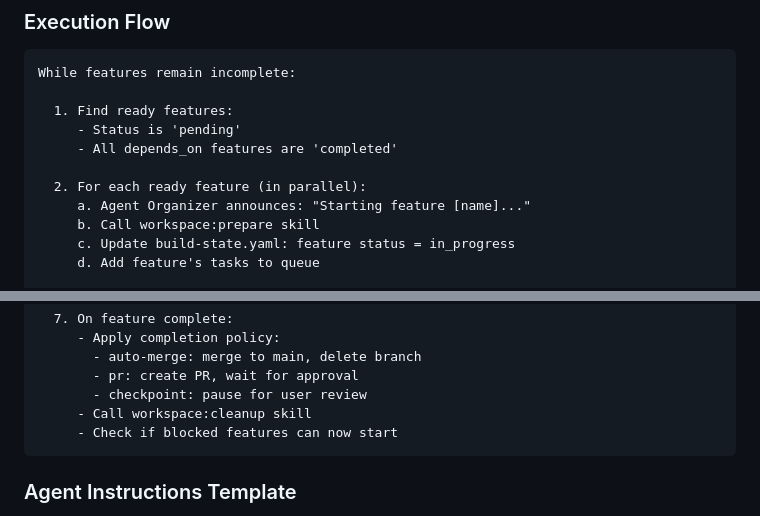
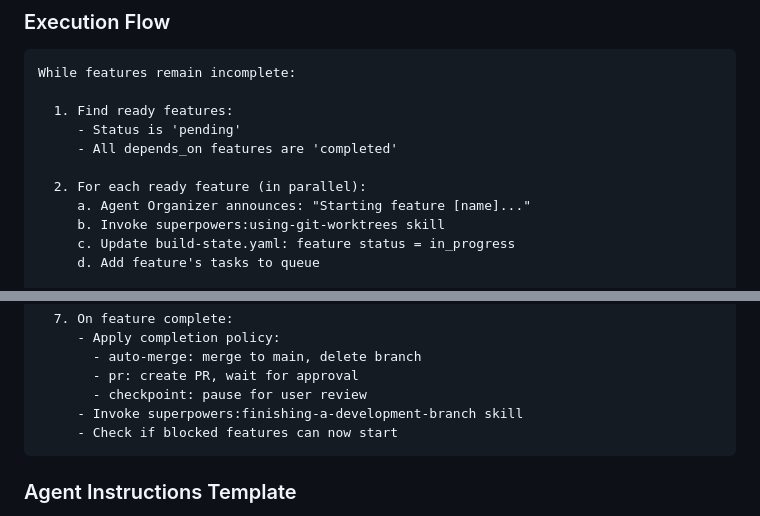
Before and after one commit to shahar061/office, a Markdown page: skills/build/SKILL.md, 2 parts joined by grey strips. Rendered like a GitHub page.

Commit message:
refactor(build): replace workspace skills with superpowers equivalents
- workspace:prepare → superpowers:using-git-worktrees
- workspace:cleanup → superpowers:finishing-a-development-branch

Co-Authored-By: Claude Opus 4.5 <noreply@anthropic.com>

````diff
--- a/skills/build/SKILL.md
+++ b/skills/build/SKILL.md
@@ -112,7 +112,7 @@ While features remain incomplete:
 
   2. For each ready feature (in parallel):
      a. Agent Organizer announces: "Starting feature [name]..."
-     b. Call workspace:prepare skill
+     b. Invoke superpowers:using-git-worktrees skill
      c. Update build-state.yaml: feature status = in_progress
      d. Add feature's tasks to queue
 
@@ -144,7 +144,7 @@ While features remain incomplete:
        - auto-merge: merge to main, delete branch
        - pr: create PR, wait for approval
        - checkpoint: pause for user review
-     - Call workspace:cleanup skill
+     - Invoke superpowers:finishing-a-development-branch skill
      - Check if blocked features can now start
 ```
 
````
